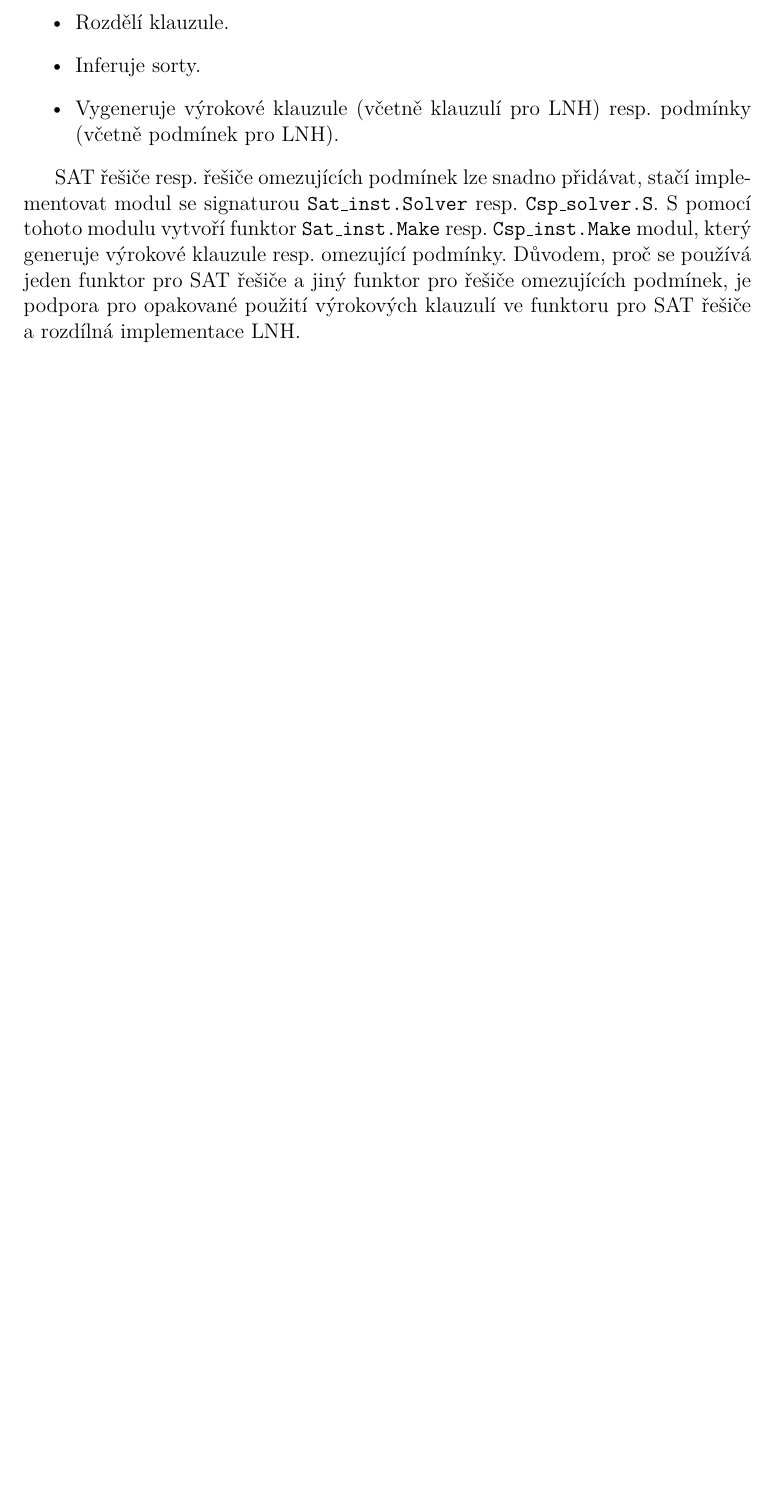
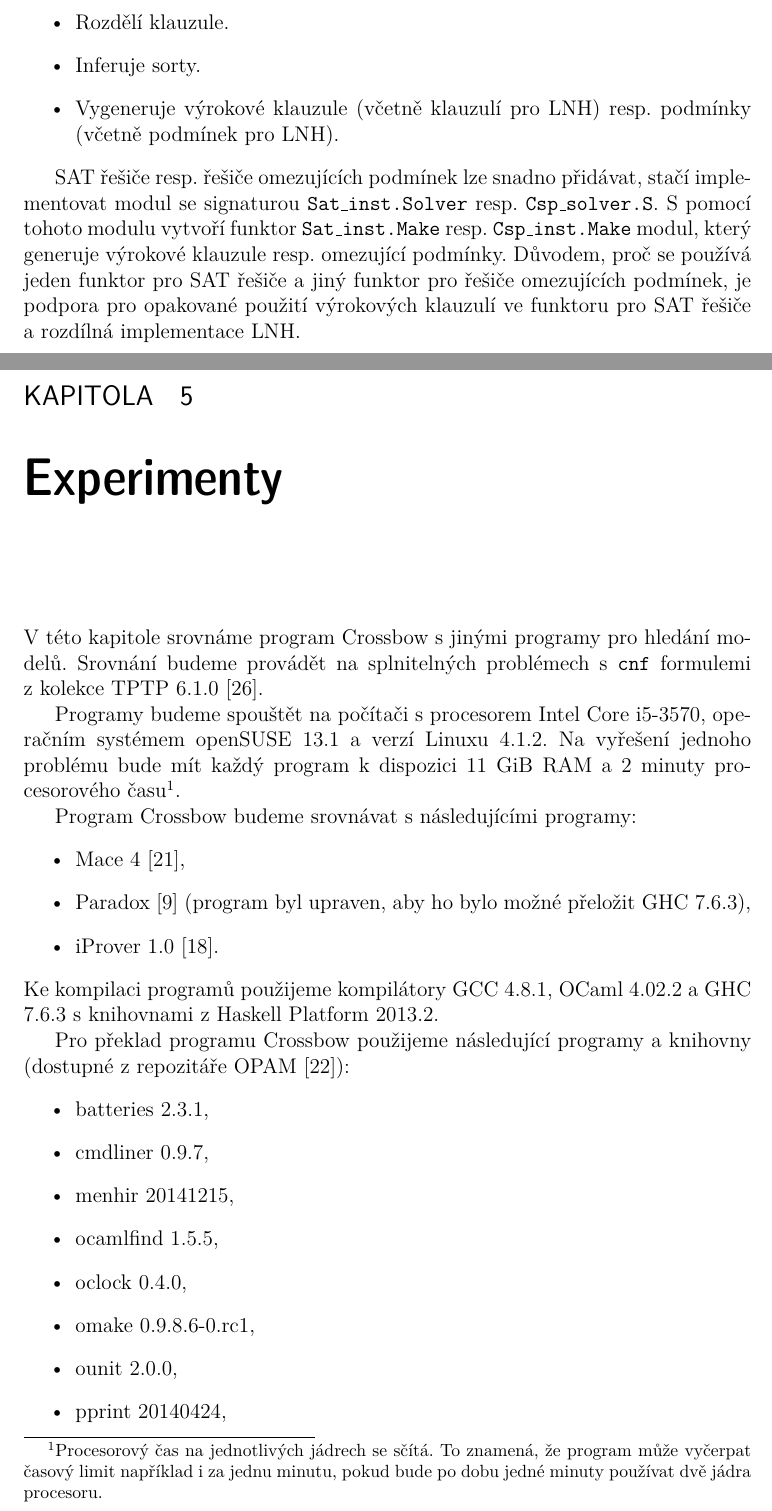
Before and after one commit to radekm/diplomka, a LaTeX thesis (dipl.tex, which reads 05_experimenty.tex): part of page 40 of 43 before the commit and two parts of pages 40 and 41 of 45 after it, the two joined at a grey line, cut so that both start at the same text, the shorter picture padded with empty space. Compiled offline with pdfLaTeX.

Commit message:
Kapitola Experimenty, uvod

```diff
--- /dev/null
+++ b/05_experimenty.tex
@@ -0,0 +1,36 @@
+\chapter{Experimenty}
+
+V této kapitole srovnáme program \crossbow{} s jinými programy
+pro hledání modelů. Srovnání budeme provádět na splnitelných problémech
+s \texttt{cnf} formulemi z~kolekce TPTP 6.1.0 \cite{sutcliffe2009tptp}.
+
+Programy budeme spouštět na počítači s procesorem
+Intel Core i5-3570, ope\-račním systémem openSUSE 13.1 a
+verzí Linuxu 4.1.2. Na vyřešení jednoho problému bude mít
+každý program k dispozici 11 GiB RAM a 2 minuty procesorového
+času\footnote{Procesorový čas na jednotlivých jádrech se sčítá. To
+znamená, že program může vyčerpat časový limit například i za jednu minutu,
+pokud bude po dobu jedné minuty používat dvě jádra procesoru.}.
+
+Program \crossbow{} budeme srovnávat s následujícími programy:
+\begin{itemize}
+\item Mace 4 \cite{mccune03mace4},
+\item Paradox \cite{paradox} (program byl upraven,
+  aby ho bylo možné přeložit GHC 7.6.3),
+\item iProver 1.0 \cite{iprover}.
+\end{itemize}
+Ke kompilaci programů použijeme kompilátory GCC 4.8.1,
+OCaml 4.02.2 a GHC 7.6.3 s knihovnami z Haskell Platform 2013.2.
+
+Pro překlad programu \crossbow{} použijeme následující programy
+a knihovny (dostupné z repozitáře OPAM \cite{opam}):
+\begin{itemize}
+\item batteries 2.3.1,
+\item cmdliner 0.9.7,
+\item menhir 20141215,
+\item ocamlfind 1.5.5,
+\item oclock 0.4.0,
+\item omake 0.9.8.6-0.rc1,
+\item ounit 2.0.0,
+\item pprint 20140424,
+\item ppx\_tools 0.99.2,
```
Also changed, not shown: dipl.bib (+25 -0 lines), dipl.tex (+1 -0 lines), 05_experimenty.tex (12 more changed lines).
